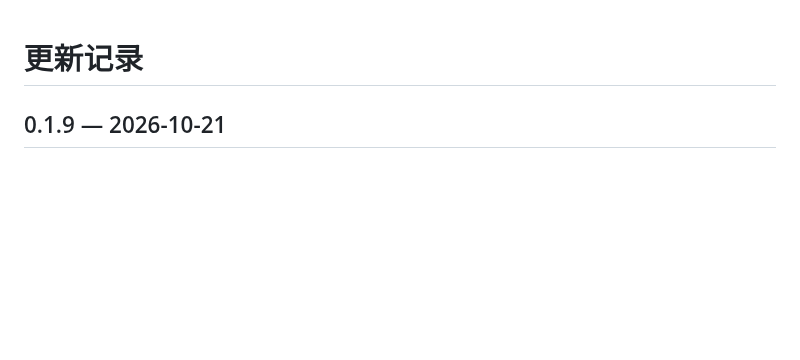
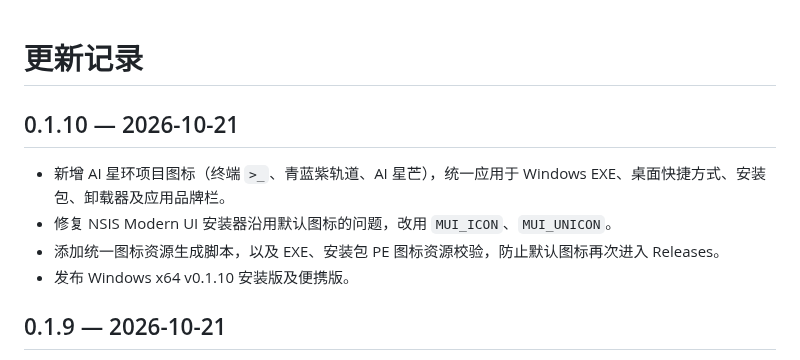
Before and after one commit to hctty27/openshell, a Markdown page: CHANGELOG.md, the part around the change. Drawn GitHub-style; blank space fills up the shorter version.

```diff
--- a/CHANGELOG.md
+++ b/CHANGELOG.md
@@ -1,4 +1,12 @@
 # 更新记录
+
+## 0.1.10 — 2026-10-21
+
+- 新增 AI 星环项目图标（终端 `>_`、青蓝紫轨道、AI 星芒），统一应用于 Windows EXE、桌面快捷方式、安装包、卸载器及应用品牌栏。
+- 修复 NSIS Modern UI 安装器沿用默认图标的问题，改用 `MUI_ICON`、`MUI_UNICON`。
+- 添加统一图标资源生成脚本，以及 EXE、安装包 PE 图标资源校验，防止默认图标再次进入 Releases。
+- 发布 Windows x64 v0.1.10 安装版及便携版。
+
 
 ## 0.1.9 — 2026-10-21
 
```
Also changed, not shown: README.md (+3 -1 lines), build/appicon.png, 14 other files.
